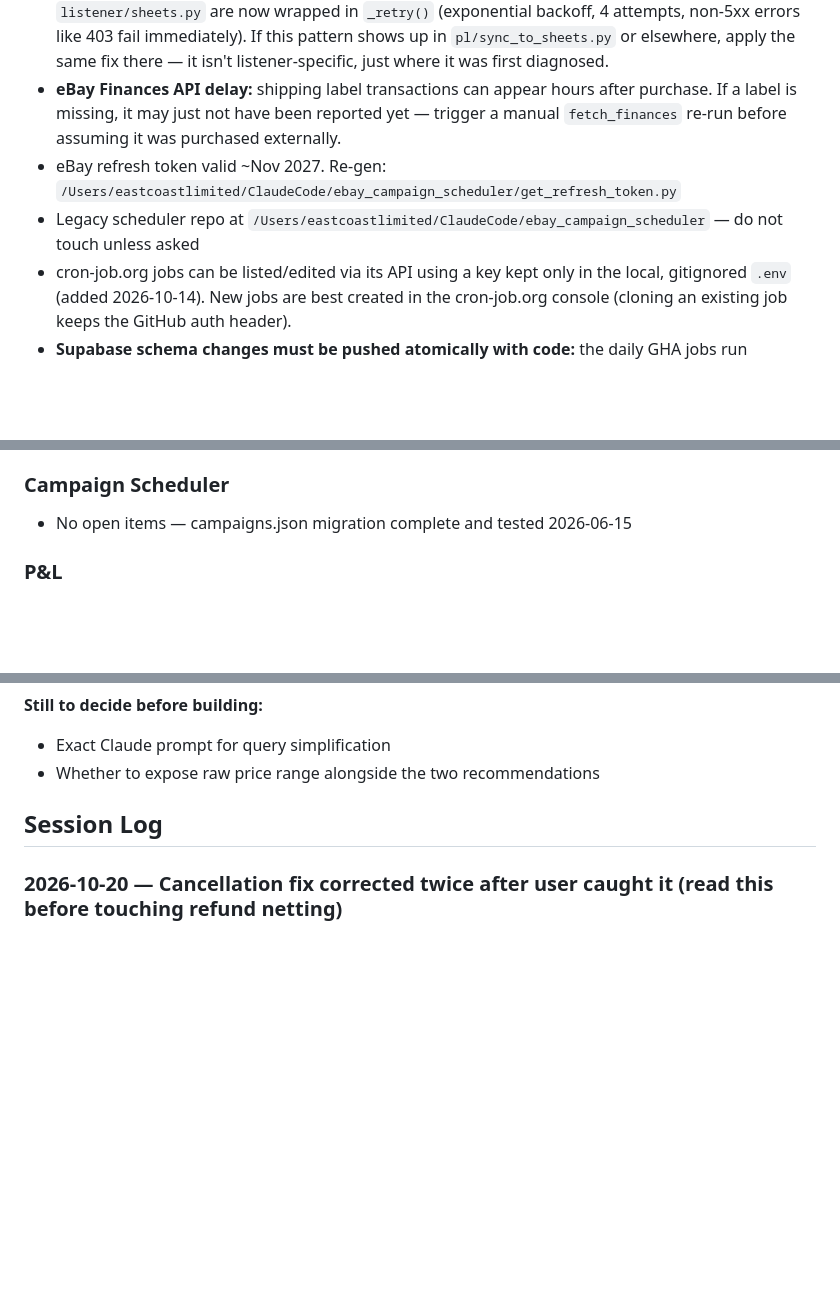
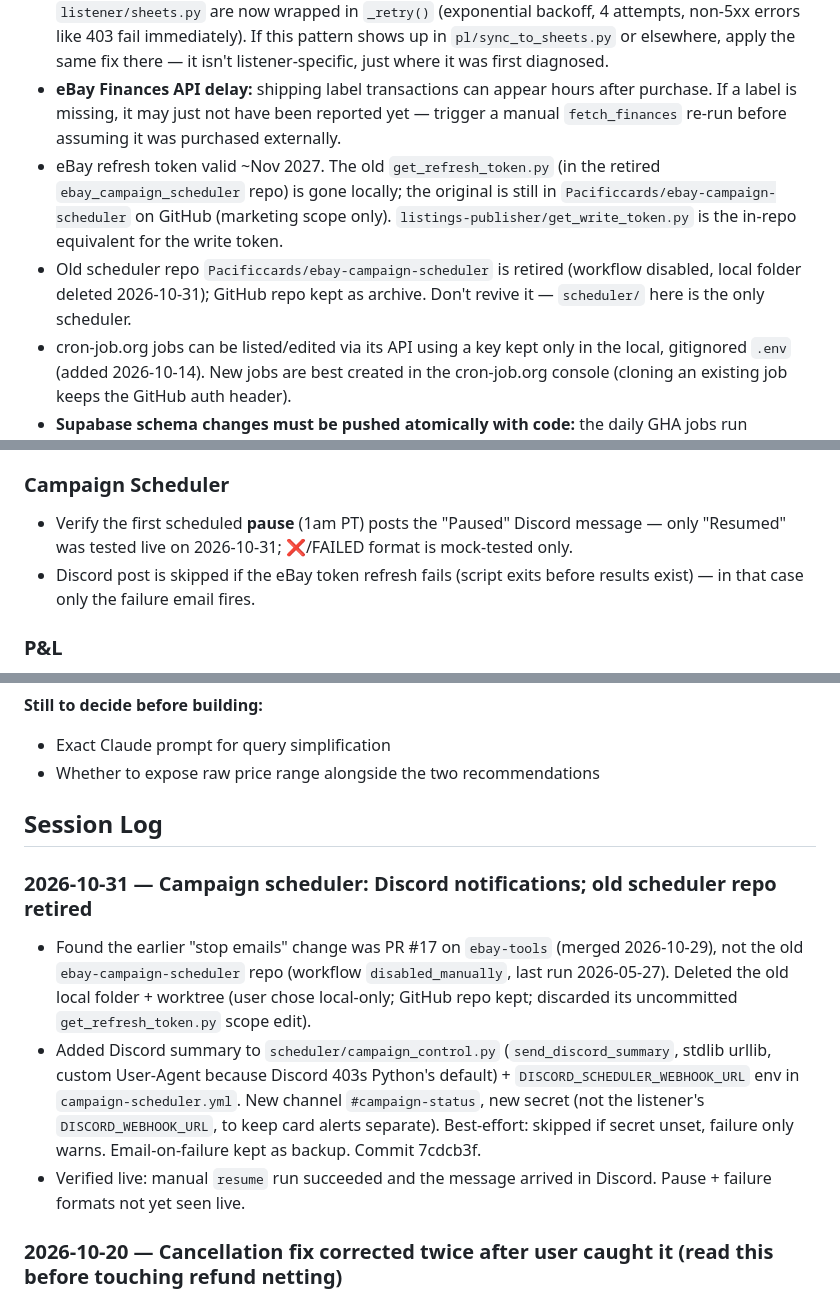
Before and after one commit to Pacificcards/ebay-tools, a Markdown page: CLAUDE.md, 3 parts joined by grey strips. Rendered like a GitHub page; blank space fills up the shorter version.

Commit message:
docs: scheduler Discord notifications, retire old scheduler repo notes, next steps
Co-Authored-By: Claude Sonnet 5.5 <noreply@anthropic.com>

```diff
--- a/CLAUDE.md
+++ b/CLAUDE.md
@@ -389,8 +393,8 @@ gh workflow run pl-ingest.yml --repo Pacificcards/ebay-tools
 - **gspread 6.x:** `ws.update()` takes `(values, range_name)` — values first. Always pass explicit `'A1'` as range_name to avoid ambiguity. `ws.clear()` may not clear beyond gspread's tracked column range; user-added columns in the sheet survive a clear.
 - **Google Sheets API returns intermittent transient 5xx errors** (observed: `503 The service is currently unavailable`) with no fault on our end — confirmed 2026-08-26 via `listener.yml` run history, same error at the same call (`client.open_by_key`) across every failure sampled from 2026-08-21 through 2026-08-26. gspread does not retry these itself. All Google Sheets calls in `listener/sheets.py` are now wrapped in `_retry()` (exponential backoff, 4 attempts, non-5xx errors like 403 fail immediately). If this pattern shows up in `pl/sync_to_sheets.py` or elsewhere, apply the same fix there — it isn't listener-specific, just where it was first diagnosed.
 - **eBay Finances API delay:** shipping label transactions can appear hours after purchase. If a label is missing, it may just not have been reported yet — trigger a manual `fetch_finances` re-run before assuming it was purchased externally.
-- eBay refresh token valid ~Nov 2027. Re-gen: `/Users/eastcoastlimited/ClaudeCode/ebay_campaign_scheduler/get_refresh_token.py`
-- Legacy scheduler repo at `/Users/eastcoastlimited/ClaudeCode/ebay_campaign_scheduler` — do not touch unless asked
+- eBay refresh token valid ~Nov 2027. The old `get_refresh_token.py` (in the retired `ebay_campaign_scheduler` repo) is gone locally; the original is still in `Pacificcards/ebay-campaign-scheduler` on GitHub (marketing scope only). `listings-publisher/get_write_token.py` is the in-repo equivalent for the write token.
+- Old scheduler repo `Pacificcards/ebay-campaign-scheduler` is retired (workflow disabled, local folder deleted 2026-10-31); GitHub repo kept as archive. Don't revive it — `scheduler/` here is the only scheduler.
 - cron-job.org jobs can be listed/edited via its API using a key kept only in the local, gitignored `.env` (added 2026-10-14). New jobs are best created in the cron-job.org console (cloning an existing job keeps the GitHub auth header).
 - **Supabase schema changes must be pushed atomically with code:** the daily GHA jobs run whatever is on `main`, not local state. A local-only DB migration (e.g. a column rename) will crash the live job the next time it runs until the matching code is pushed. Always commit+push schema-dependent code changes in the same sitting as the migration, staging only the affected files by name (never `git add -A`, since this repo commonly has unrelated WIP sitting uncommitted).
 - **`listing_metrics_raw` / `listing_metrics_computed` CTR columns:** `ctr_ebay_search_page` (renamed from `ctr` 2026-07-29) is eBay's own `CLICK_THROUGH_RATE` metric — search-results-page views ÷ search-results-page impressions only. `ctr_calculated` is `views_total / impressions_all_sources` (as of 2026-07-31 — previously divided by the narrower `impressions_search_and_store`). They will not match; this is expected, not a bug.
@@ -413,7 +417,8 @@ gh workflow run pl-ingest.yml --repo Pacificcards/ebay-tools
 - **Google Sheets 503 retry logic shipped 2026-08-26** (see Constraints and Session Log) — watch `listener.yml` run history over the next week to confirm the failure rate actually drops; if 503s are frequent enough to still exhaust 4 retries occasionally, consider raising `_MAX_RETRIES`/`_RETRY_BASE_DELAY` in `listener/sheets.py`.
 
 ### Campaign Scheduler
-- No open items — campaigns.json migration complete and tested 2026-06-15
+- Verify the first scheduled **pause** (1am PT) posts the "Paused" Discord message — only "Resumed" was tested live on 2026-10-31; ❌/FAILED format is mock-tested only.
+- Discord post is skipped if the eBay token refresh fails (script exits before results exist) — in that case only the failure email fires.
 
 ### P&L
 1. **Listing-level hierarchy refactor** — Group > Listing > Order; new `listing_groups` table; design complete, not yet built (see full spec in P&L section above)
@@ -471,6 +476,11 @@ New subproject — see plan file at `/Users/eastcoastlimited/.claude/plans/fancy
 - Whether to expose raw price range alongside the two recommendations
 
 ## Session Log
+
+### 2026-10-31 — Campaign scheduler: Discord notifications; old scheduler repo retired
+- Found the earlier "stop emails" change was PR #17 on `ebay-tools` (merged 2026-10-29), not the old `ebay-campaign-scheduler` repo (workflow `disabled_manually`, last run 2026-05-27). Deleted the old local folder + worktree (user chose local-only; GitHub repo kept; discarded its uncommitted `get_refresh_token.py` scope edit).
+- Added Discord summary to `scheduler/campaign_control.py` (`send_discord_summary`, stdlib urllib, custom User-Agent because Discord 403s Python's default) + `DISCORD_SCHEDULER_WEBHOOK_URL` env in `campaign-scheduler.yml`. New channel `#campaign-status`, new secret (not the listener's `DISCORD_WEBHOOK_URL`, to keep card alerts separate). Best-effort: skipped if secret unset, failure only warns. Email-on-failure kept as backup. Commit 7cdcb3f.
+- Verified live: manual `resume` run succeeded and the message arrived in Discord. Pause + failure formats not yet seen live.
 
 ### 2026-10-20 — Cancellation fix corrected twice after user caught it (read this before touching refund netting)
 - The 2026-10-19 fix shipped with a **unit-basis bug**: eBay `REFUND`/`CREDIT` amounts are on the net-payout basis, but they were subtracted raw from `gross_sale` (gross basis). A fully refunded $819.95 order (net payout $722.49, refunded $722.49) showed `gross_sale` $97.46 — the eBay fee — instead of $0. User caught it in the Sales tab; I had said it was working without checking a refunded row against the data. Root cause confirmed with a one-order diagnostic (orders_raw + every order_fees row), fixed by grossing the refund up via the order's SALE CREDIT (`f.amount`).
```
Also changed, not shown: other parts of CLAUDE.md (+4 -0 lines), next.md (+5 -0 lines).
